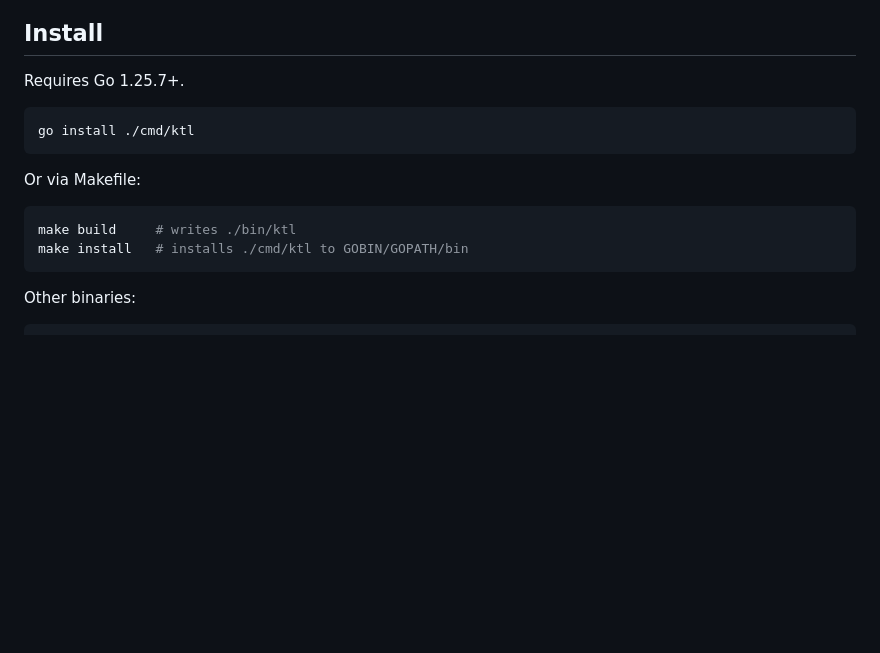
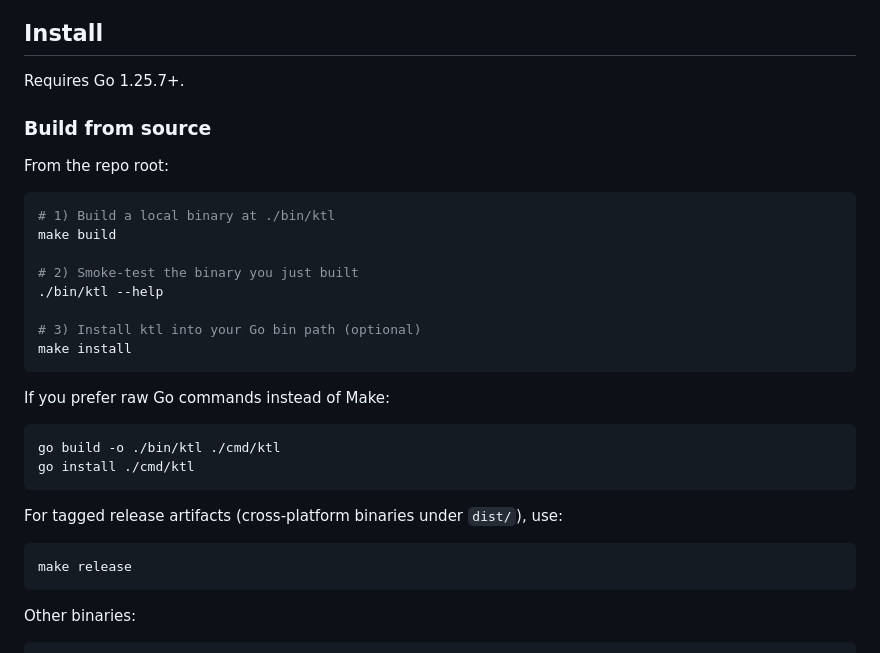
Before and after one commit to kubekattle/ktl, a Markdown page: README.md, the part around the change. Rendered like a GitHub page; blank space fills up the shorter version.

Commit message:
docs: clarify ktl source build steps

````diff
--- a/README.md
+++ b/README.md
@@ -70,15 +70,32 @@
 
 Requires Go 1.25.7+.
 
+### Build from source
+
+From the repo root:
+
 ```bash
+# 1) Build a local binary at ./bin/ktl
+make build
+
+# 2) Smoke-test the binary you just built
+./bin/ktl --help
+
+# 3) Install ktl into your Go bin path (optional)
+make install
+```
+
+If you prefer raw Go commands instead of Make:
+
+```bash
+go build -o ./bin/ktl ./cmd/ktl
 go install ./cmd/ktl
 ```
 
-Or via Makefile:
+For tagged release artifacts (cross-platform binaries under `dist/`), use:
 
 ```bash
-make build     # writes ./bin/ktl
-make install   # installs ./cmd/ktl to GOBIN/GOPATH/bin
+make release
 ```
 
 Other binaries:
````
